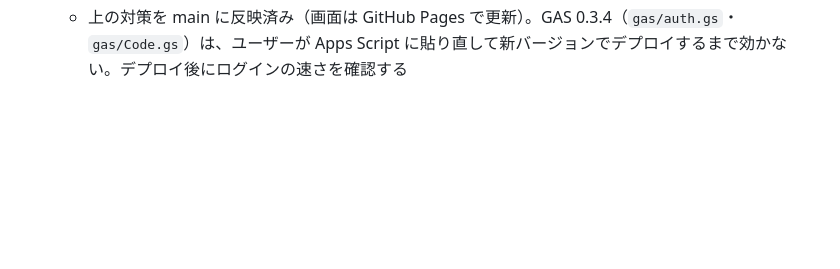
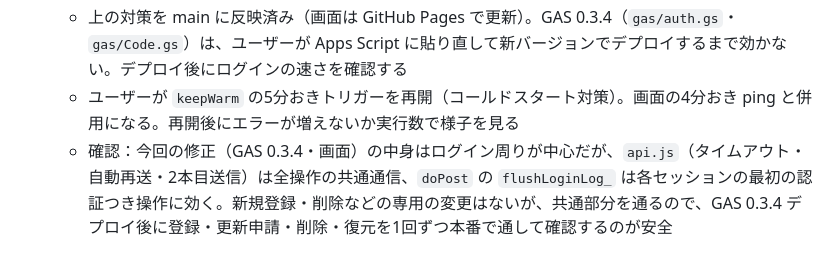
Before and after one commit to fast4213-max/member-portal, a Markdown page: 作業ログ.md, the part around the change. Drawn GitHub-style; blank space fills up the shorter version.

Commit message:
作業ログ：keepWarm トリガー再開と、今回の修正の影響範囲を追記
Co-Authored-By: Claude Sonnet 5.5 <noreply@anthropic.com>
Claude-Session: https://claude.ai/code/session_01CrM1fJcpwDvSUSNid7ZZUx

```diff
--- a/作業ログ.md
+++ b/作業ログ.md
@@ -130,3 +130,5 @@
     - 画面：ページを開いている間、4分おきと、タブに戻ったときに ping で GAS を起こしておく（`docs/assets/app.js`）。トリガーより画面を開いている人が起こす形にして、`keepWarm` のエラー増加を避ける
     - 限界：GAS 自体の起動・Google 側の詰まりはコードでは消せない。完全に解決するなら GAS 以外のサーバー（Cloud Run 等）への移行が必要
   - 上の対策を main に反映済み（画面は GitHub Pages で更新）。GAS 0.3.4（`gas/auth.gs`・`gas/Code.gs`）は、ユーザーが Apps Script に貼り直して新バージョンでデプロイするまで効かない。デプロイ後にログインの速さを確認する
+  - ユーザーが `keepWarm` の5分おきトリガーを再開（コールドスタート対策）。画面の4分おき ping と併用になる。再開後にエラーが増えないか実行数で様子を見る
+  - 確認：今回の修正（GAS 0.3.4・画面）の中身はログイン周りが中心だが、`api.js`（タイムアウト・自動再送・2本目送信）は全操作の共通通信、`doPost` の `flushLoginLog_` は各セッションの最初の認証つき操作に効く。新規登録・削除などの専用の変更はないが、共通部分を通るので、GAS 0.3.4 デプロイ後に登録・更新申請・削除・復元を1回ずつ本番で通して確認するのが安全
```
